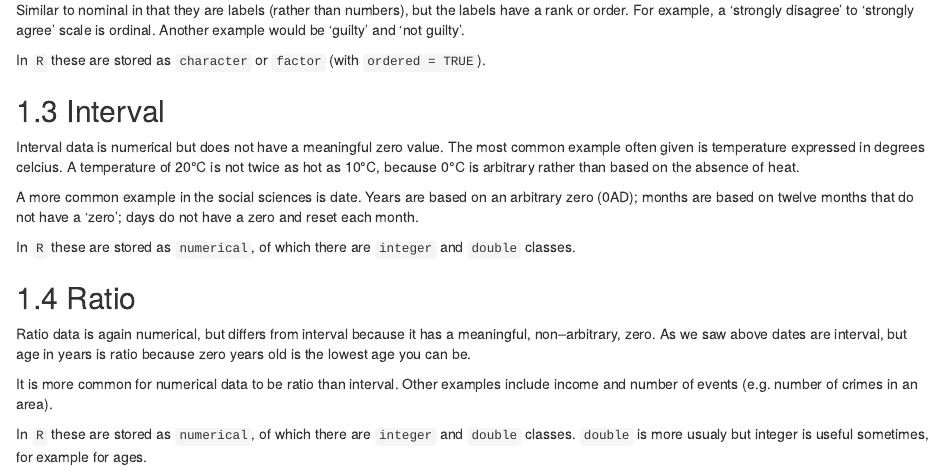
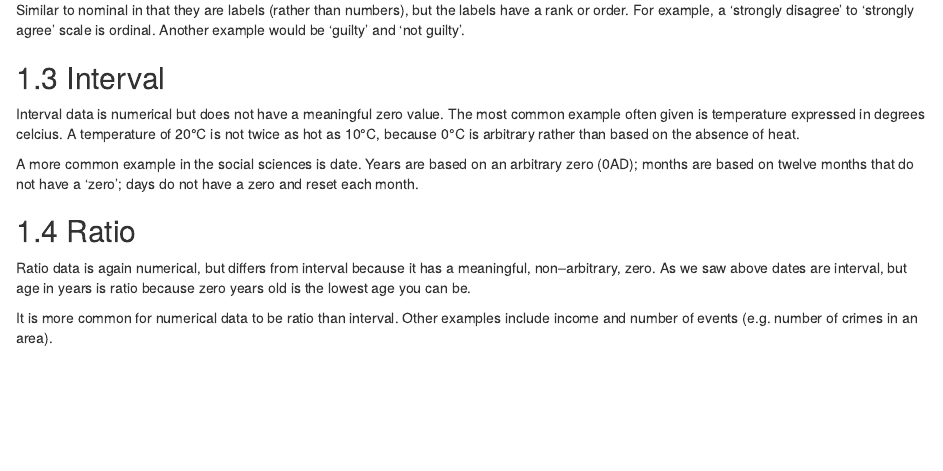
Before and after one commit to philmikejones/stats101, an R Markdown document (01-levels-of-measurement.Rmd): the page in a window 1100 px wide, from 330 px down. Rendered offline with R 4.5, knitr and Pandoc, with nearby package versions; drawn as R Markdown's standard HTML page in place of the format the file asks for.

Commit message:
remove notes on r

```diff
--- a/01-levels-of-measurement.Rmd
+++ b/01-levels-of-measurement.Rmd
@@ -24,8 +24,6 @@ Similar to nominal in that they are labels (rather than numbers), but the labels
 For example, a 'strongly disagree' to 'strongly agree' scale is ordinal.
 Another example would be 'guilty' and 'not guilty'.
 
-In `R` these are stored as `character` or `factor` (with `ordered = TRUE`).
-
 
 ## Interval
 
@@ -36,8 +34,6 @@ A temperature of 20&deg;C is not twice as hot as 10&deg;C, because 0&deg;C is ar
 A more common example in the social sciences is date.
 Years are based on an arbitrary zero (0AD); months are based on twelve months that do not have a 'zero'; days do not have a zero and reset each month.
 
-In `R` these are stored as `numerical`, of which there are `integer` and `double` classes.
-
 
 ## Ratio
 
@@ -46,6 +42,3 @@ As we saw above dates are interval, but age in years is ratio because zero years
 
 It is more common for numerical data to be ratio than interval.
 Other examples include income and number of events (e.g. number of crimes in an area).
-
-In `R` these are stored as `numerical`, of which there are `integer` and `double` classes.
-`double` is more usualy but integer is useful sometimes, for example for ages.
```
